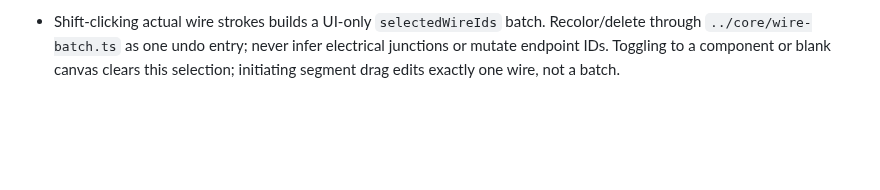
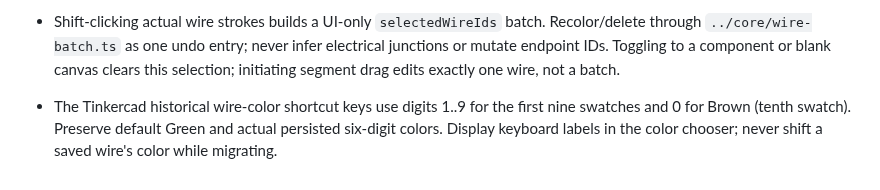
Before and after one commit to rushairer/Circuits, a Markdown page: src/ui/AGENTS.md, the part around the change. GitHub-like rendering; blank space fills up the shorter version.

Commit message:
test/docs(editor): verify reference 1-9,0 wire swatch shortcut labels

```diff
--- a/src/ui/AGENTS.md
+++ b/src/ui/AGENTS.md
@@ -21,3 +21,5 @@ Reference: W3C Pointer Events Level 3, https://www.w3.org/TR/pointerevents3/ (ca
 - Command/Ctrl +/− zoom is view-only; native inputs/selects/textareas retain keyboard shortcuts. Keep documentation honest about authenticated Tinkercad parity verification.
 
 - Shift-clicking actual wire strokes builds a UI-only `selectedWireIds` batch. Recolor/delete through `../core/wire-batch.ts` as one undo entry; never infer electrical junctions or mutate endpoint IDs. Toggling to a component or blank canvas clears this selection; initiating segment drag edits exactly one wire, not a batch.
+
+- The Tinkercad historical wire-color shortcut keys use digits 1..9 for the first nine swatches and 0 for Brown (tenth swatch). Preserve default Green and actual persisted six-digit colors. Display keyboard labels in the color chooser; never shift a saved wire's color while migrating.
```
